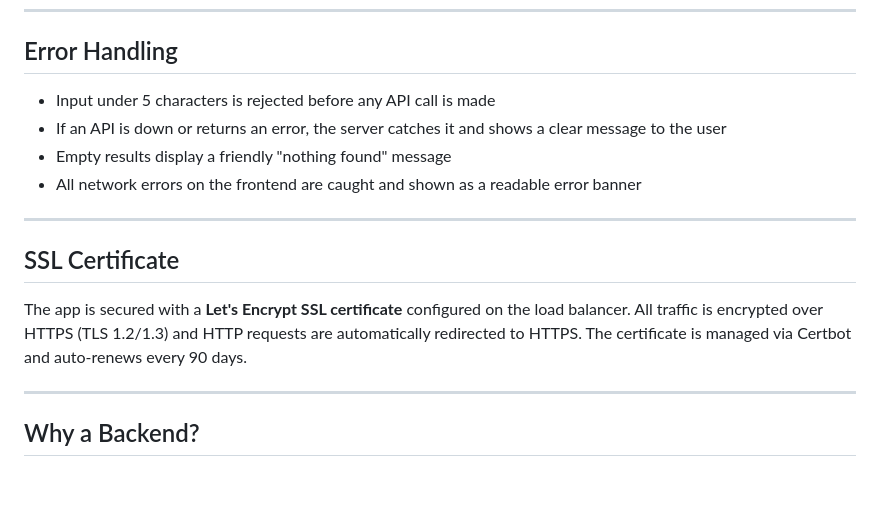
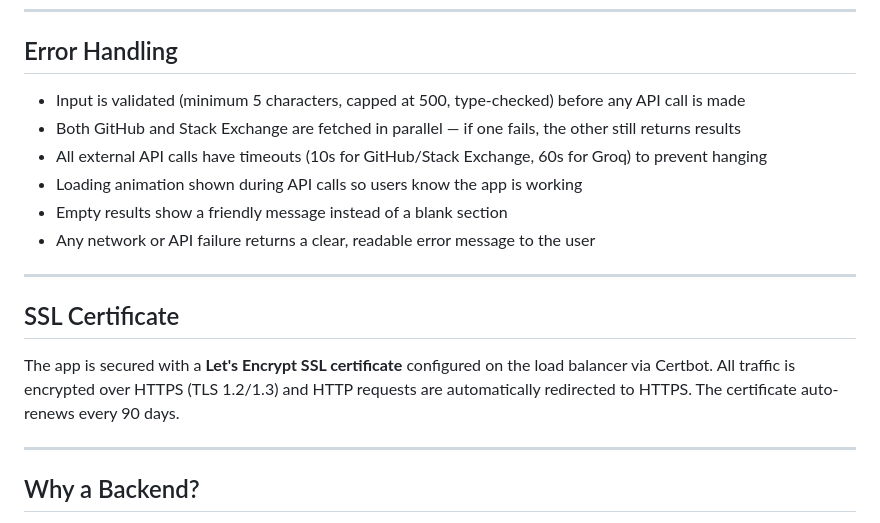
Before and after one commit to Ines-karega/ideaForge, a Markdown page: README.md, the part around one of its changes. Drawn GitHub-style; blank space fills up the shorter version.

```diff
--- a/README.md
+++ b/README.md
@@ -49,16 +49,18 @@ Once results load, users can:
 
 ## Error Handling
 
-- Input under 5 characters is rejected before any API call is made
-- If an API is down or returns an error, the server catches it and shows a clear message to the user
-- Empty results display a friendly "nothing found" message
-- All network errors on the frontend are caught and shown as a readable error banner
+- Input is validated (minimum 5 characters, capped at 500, type-checked) before any API call is made
+- Both GitHub and Stack Exchange are fetched in parallel — if one fails, the other still returns results
+- All external API calls have timeouts (10s for GitHub/Stack Exchange, 60s for Groq) to prevent hanging
+- Loading animation shown during API calls so users know the app is working
+- Empty results show a friendly message instead of a blank section
+- Any network or API failure returns a clear, readable error message to the user
 
 ---
 
 ## SSL Certificate
 
-The app is secured with a **Let's Encrypt SSL certificate** configured on the load balancer. All traffic is encrypted over HTTPS (TLS 1.2/1.3) and HTTP requests are automatically redirected to HTTPS. The certificate is managed via Certbot and auto-renews every 90 days.
+The app is secured with a **Let's Encrypt SSL certificate** configured on the load balancer via Certbot. All traffic is encrypted over HTTPS (TLS 1.2/1.3) and HTTP requests are automatically redirected to HTTPS. The certificate auto-renews every 90 days.
 
 ---
 
```
Also changed, not shown: other parts of README.md (+36 -2 lines).
